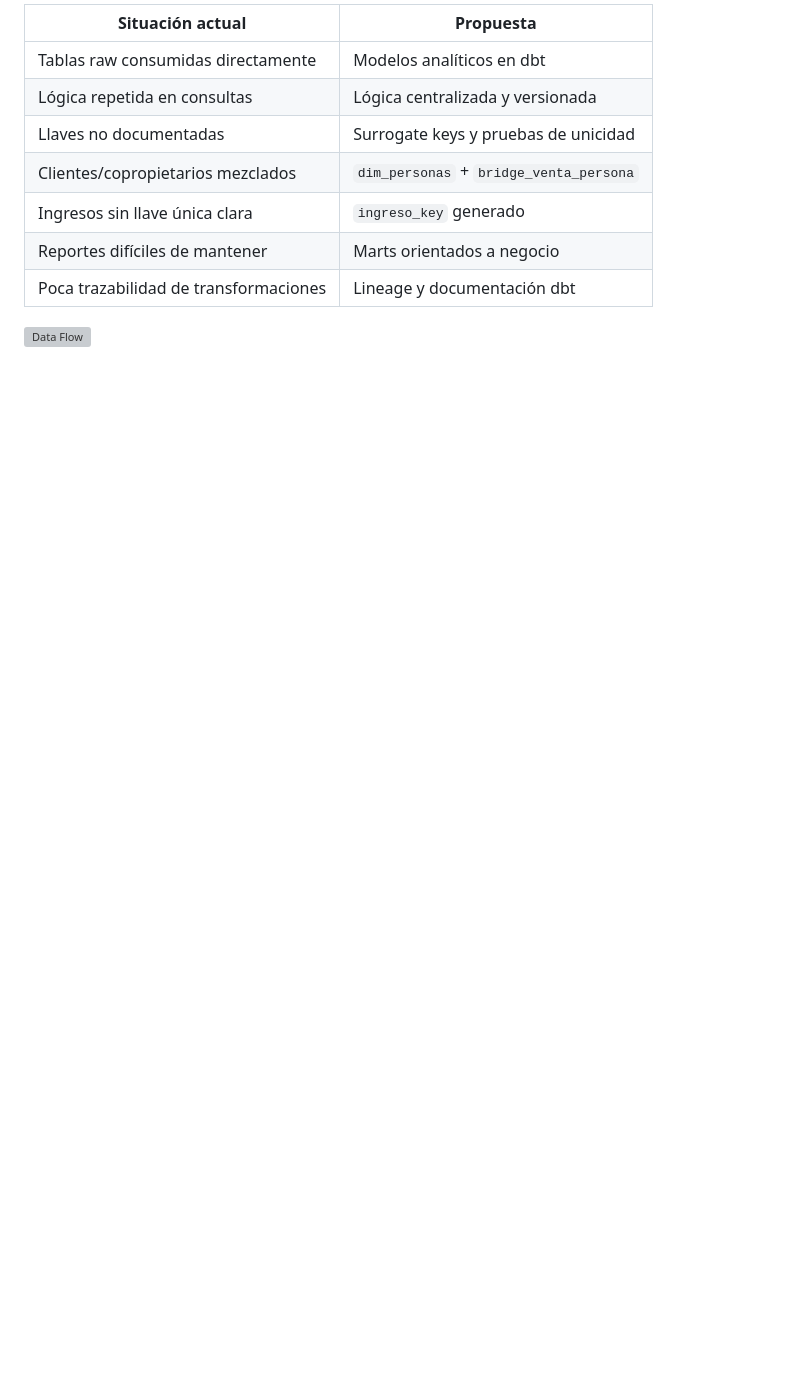
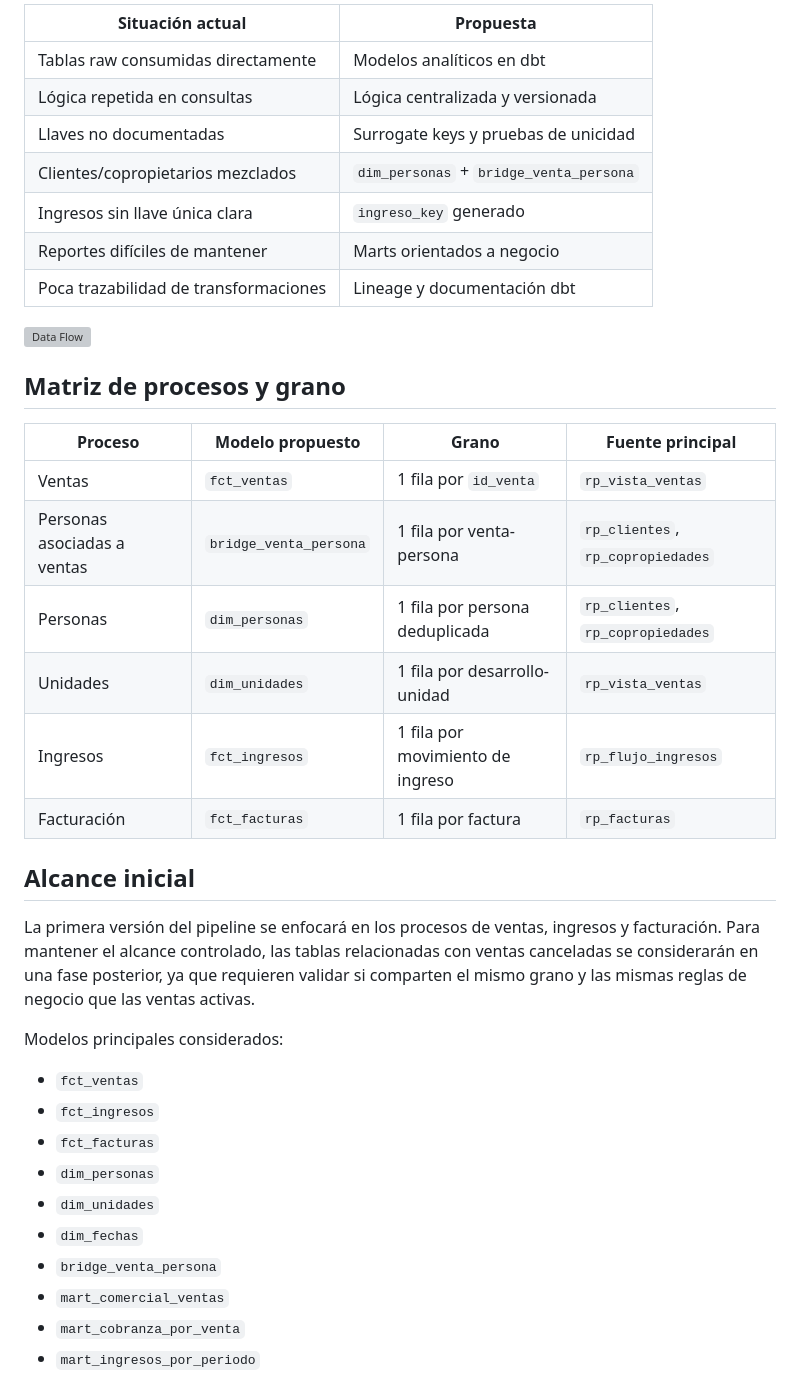
Before and after one commit to fouler44/proyecto-libera, a Markdown page: README.md, the part around one of its changes. GitHub-like rendering; blank space fills up the shorter version; grey boxes are pictures that could not be loaded.

```diff
--- a/README.md
+++ b/README.md
@@ -46,12 +48,41 @@ Beneficios:
 
-| Situación actual                      | Propuesta                               |
-| ------------------------------------- | --------------------------------------- |
-| Tablas raw consumidas directamente    | Modelos analíticos en dbt               |
-| Lógica repetida en consultas          | Lógica centralizada y versionada        |
-| Llaves no documentadas                | Surrogate keys y pruebas de unicidad    |
-| Clientes/copropietarios mezclados     | `dim_personas` + `bridge_venta_persona` |
-| Ingresos sin llave única clara        | `ingreso_key` generado                  |
-| Reportes difíciles de mantener        | Marts orientados a negocio              |
-| Poca trazabilidad de transformaciones | Lineage y documentación dbt             |
+| Situación actual | Propuesta |
+| --- | --- |
+| Tablas raw consumidas directamente | Modelos analíticos en dbt |
+| Lógica repetida en consultas | Lógica centralizada y versionada |
+| Llaves no documentadas | Surrogate keys y pruebas de unicidad |
+| Clientes/copropietarios mezclados | `dim_personas` + `bridge_venta_persona` |
+| Ingresos sin llave única clara | `ingreso_key` generado |
+| Reportes difíciles de mantener | Marts orientados a negocio |
+| Poca trazabilidad de transformaciones | Lineage y documentación dbt |
 
 ![Data Flow](https://github.com/fouler44/proyecto-libera/blob/main/docs/data_flow.png?raw=true)
+
+## Matriz de procesos y grano
+
+| Proceso | Modelo propuesto | Grano | Fuente principal |
+| --- | --- | --- | --- |
+| Ventas | `fct_ventas` | 1 fila por `id_venta` | `rp_vista_ventas` |
+| Personas asociadas a ventas | `bridge_venta_persona` | 1 fila por venta-persona | `rp_clientes`, `rp_copropiedades` |
+| Personas | `dim_personas` | 1 fila por persona deduplicada | `rp_clientes`, `rp_copropiedades` |
+| Unidades | `dim_unidades` | 1 fila por desarrollo-unidad | `rp_vista_ventas` |
+| Ingresos | `fct_ingresos` | 1 fila por movimiento de ingreso | `rp_flujo_ingresos` |
+| Facturación | `fct_facturas` | 1 fila por factura | `rp_facturas` |
+
+## Alcance inicial
+
+La primera versión del pipeline se enfocará en los procesos de ventas, ingresos y facturación. Para mantener el alcance controlado, las tablas relacionadas con ventas canceladas se considerarán en una fase posterior, ya que requieren validar si comparten el mismo grano y las mismas reglas de negocio que las ventas activas.
+
+Modelos principales considerados:
+
+- `fct_ventas`
+- `fct_ingresos`
+- `fct_facturas`
+- `dim_personas`
+- `dim_unidades`
+- `dim_fechas`
+- `bridge_venta_persona`
+- `mart_comercial_ventas`
+- `mart_cobranza_por_venta`
+- `mart_ingresos_por_periodo`
+
```
Also changed, not shown: other parts of README.md (+27 -24 lines).
